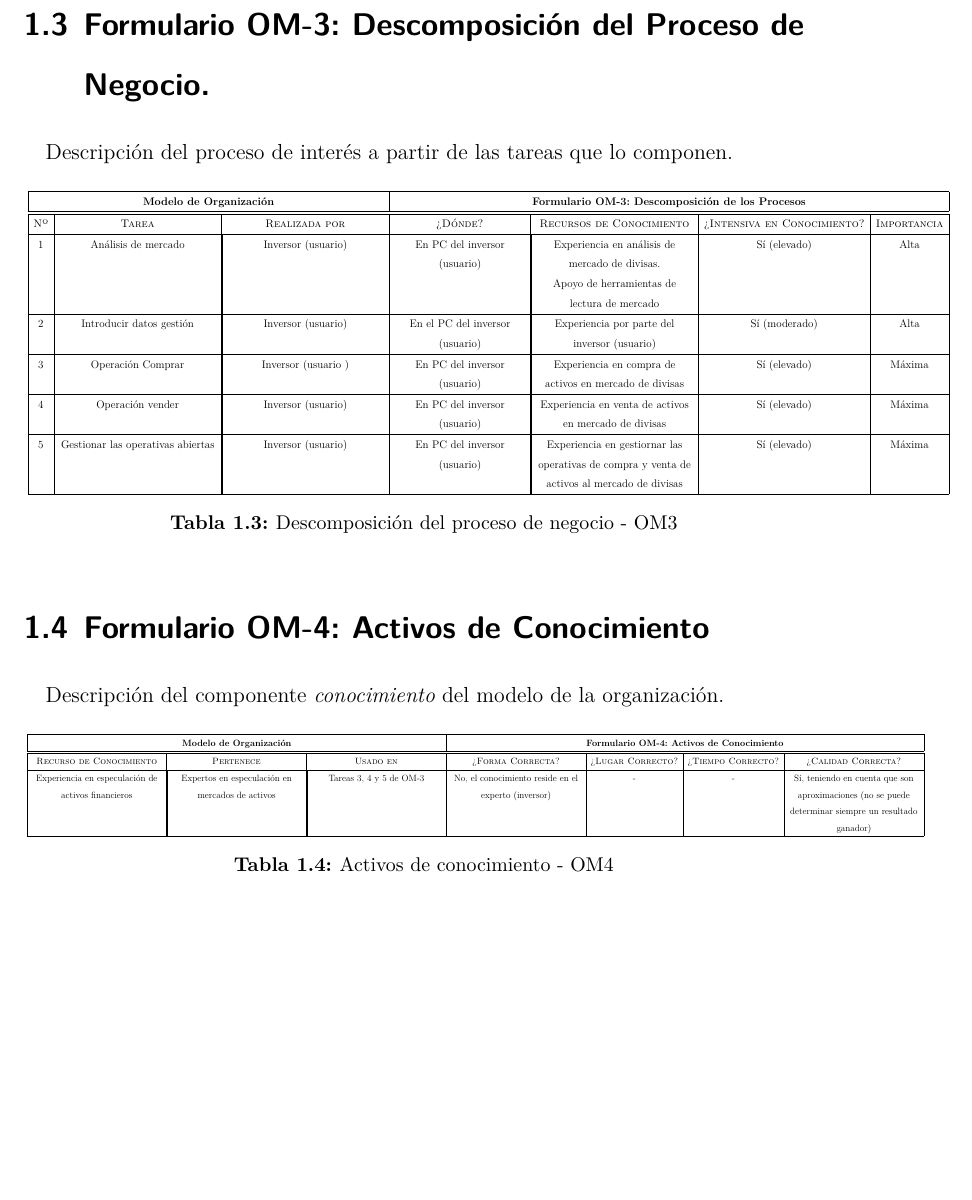
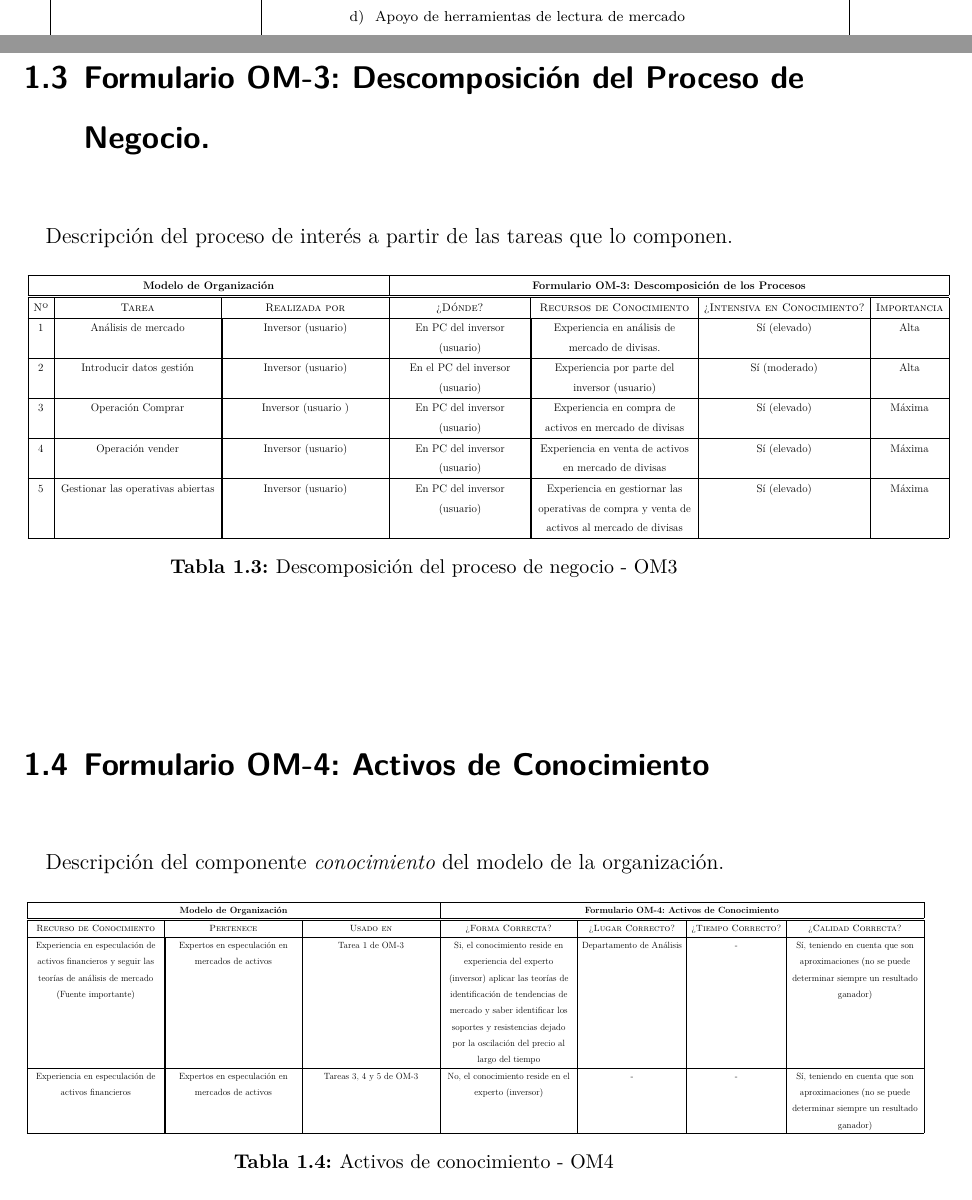
Before and after one commit to weltonvs/DSI, a LaTeX book (practica/main.tex, which reads practica/capitulos/Tema_1.tex): part of page 14 of 17 before the commit and two parts of pages 13 and 14 of 19 after it, the two joined at a grey line, cut so that both start at the same text, the shorter picture padded with empty space. Compiled offline with XeLaTeX.

Commit message:
Actualizando OM1 y OM3

```diff
--- a/practica/capitulos/Tema_1.tex
+++ b/practica/capitulos/Tema_1.tex
@@ -61,6 +61,7 @@ Descripción de los aspectos de la organización que tienen impacto y/o se ven a
       \item Sistema inteligente de predicción
       \item Sistema de apertura de operativa en el mercado.
       \item Base de datos de mercado Forex.
+      \item Apoyo de herramientas de lectura de mercado
     \end{enumerate}
     \item Equipamiento y material.
     \begin{enumerate}
@@ -98,7 +99,7 @@ Descripción del proceso de interés a partir de las tareas que lo componen.
       \textsc{N\textordmasculine} & \textsc{Tarea} & \textsc{Realiza\-da por} & \textsc{¿Dónde?} & \textsc{Recursos de Conocimiento} & \textsc {¿In\-ten\-si\-va en Conocimiento?} & \textsc{Im\-por\-tan\-cia} \\
       \hline
 
-      1 & Análisis de mercado & \multicolumn{1}{|p{6.0cm}|}{\centering Inversor (usuario)}& \multicolumn{1}{|p{5.0cm}|}{\centering En PC del inversor (usuario)} & \multicolumn{1}{|p{6.0cm}|}{\centering Experiencia en análisis de mercado de divisas.\\ Apoyo de herramientas de lectura de mercado} & Sí (elevado) & Alta \\
+      1 & Análisis de mercado & \multicolumn{1}{|p{6.0cm}|}{\centering Inversor (usuario)}& \multicolumn{1}{|p{5.0cm}|}{\centering En PC del inversor (usuario)} & \multicolumn{1}{|p{6.0cm}|}{\centering Experiencia en análisis de mercado de divisas.} & Sí (elevado) & Alta \\
       \hline
       2 & Introducir datos gestión & \multicolumn{1}{|p{6.0cm}|}{\centering Inversor (usuario)} & \multicolumn{1}{|p{5.0cm}|}{\centering En el PC del inversor (usuario)} & \multicolumn{1}{|p{6.0cm}|}{\centering Experiencia por parte del inversor (usuario)} & Sí (moderado) & Alta \\
       \hline
@@ -127,6 +128,9 @@ Descripción del componente \textit{conocimiento} del modelo de la organización
       \hline \hline
       \textsc{Recurso de Conocimiento} & \textsc{Pertenece} & \textsc{Usado en} & \textsc{¿Forma Cor\-recta?} & \textsc{¿Lugar Cor\-recto?} & \textsc {¿Tiempo Cor\-recto?} & \textsc{¿Calidad Cor\-recta?} \\
       \hline
+      \multicolumn{1}{|p{6.0cm}|}{\centering Experiencia en especulación de activos financieros y seguir las teorías de análisis de mercado (Fuente importante)} & \multicolumn{1}{|p{6.0cm}|}{\centering Expertos en especulación en mercados de activos} & \multicolumn{1}{|p{6.0cm}|}{\centering Tarea 1 de OM-3} & \multicolumn{1}{|p{6.0cm}|}{\centering Si, el conocimiento reside en experiencia del experto (inversor) aplicar las teorías de identificación de tendencias de mercado y saber identificar los soportes y resistencias dejado por la oscilación del precio al largo del tiempo} & Departamento de Análisis & - & \multicolumn{1}{|p{6.0cm}|}{\centering Sí, teniendo en cuenta que son aproximaciones (no se puede determinar siempre un resultado ganador)} \\
+      \hline
+
       \multicolumn{1}{|p{6.0cm}|}{\centering Experiencia en especulación de activos financieros} & \multicolumn{1}{|p{6.0cm}|}{\centering Expertos en especulación en mercados de activos} & \multicolumn{1}{|p{6.0cm}|}{\centering Tareas 3, 4 y 5 de OM-3} & \multicolumn{1}{|p{6.0cm}|}{\centering No, el conocimiento reside en el experto (inversor)} & - & - & \multicolumn{1}{|p{6.0cm}|}{\centering Sí, teniendo en cuenta que son aproximaciones (no se puede determinar siempre un resultado ganador)} \\
       \hline
     \end{tabular}
```
